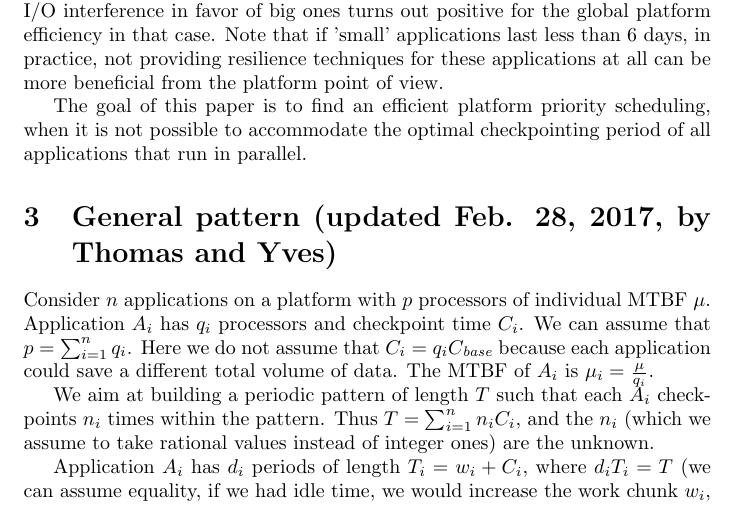
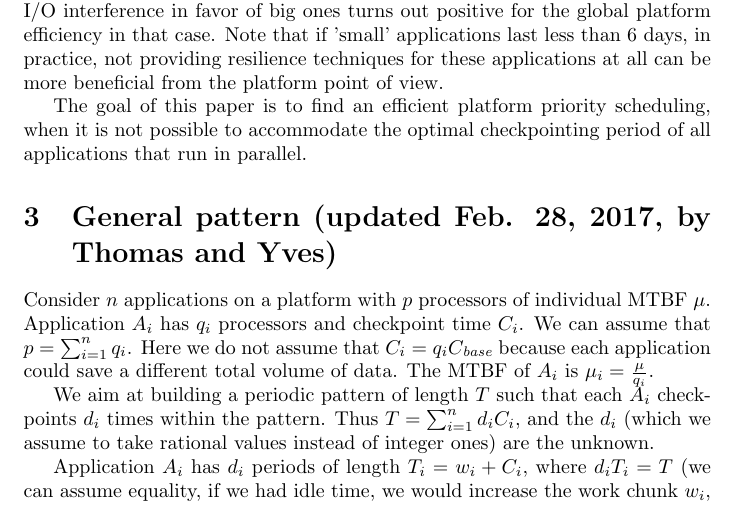
Before and after one commit to SMURFSorg/ABBFHR17-cCR-Platform, a LaTeX document (brainstorm/motivation.tex): part of page 3 of 5, cut so that both start at the same text. Compiled offline with pdfLaTeX.

Commit message:
corrected typos in section 3

```diff
--- a/brainstorm/motivation.tex
+++ b/brainstorm/motivation.tex
@@ -115,8 +115,8 @@ Consider $n$ applications on a platform with $p$ processors of individual MTBF $
  assume that $p = \sum_{i=1}^{n} q_{i}$.
 Here we do not assume that $C_{i} = q_{i} C_{\textit{base}}$ because each application could save a different total volume of data. The MTBF of $A_{i}$ is $\mu_{i} = \frac{\mu}{q_{i}}$.
 
-We aim at building a periodic pattern of length $T$ such that each $A_{i}$ checkpoints $n_{i}$ times
-within the pattern. Thus $T  = \sum_{i=1}^{n} n_{i} C_{i}$, and the $n_{i}$ (which we assume
+We aim at building a periodic pattern of length $T$ such that each $A_{i}$ checkpoints $d_{i}$ times
+within the pattern. Thus $T  = \sum_{i=1}^{n} d_{i} C_{i}$, and the $d_{i}$ (which we assume
 to take rational values instead of integer ones) are the unknown.
 
 Application $A_{i}$ has $d_{i}$ periods of length $T_{i } = w_{i}+C_{i}$, where
```
